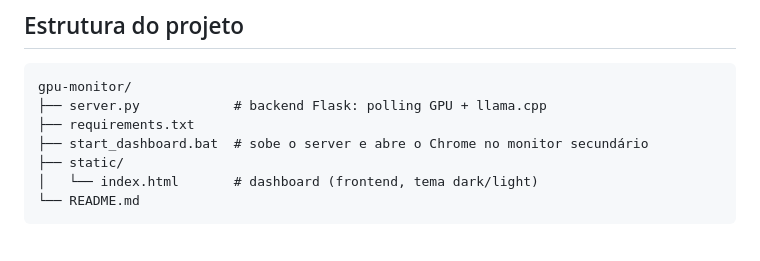
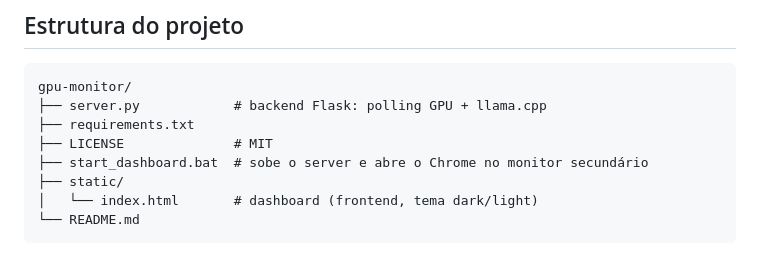
Before and after one commit to marcellom3/gpu-monitor-llama, a Markdown page: README.md, the part around the change. Rendered like a GitHub page.

Commit message:
docs: ajusta estrutura do projeto no README (LICENSE, sem docs/)

```diff
--- a/README.md
+++ b/README.md
@@ -132,6 +132,7 @@ Windows (`shell:startup`) para subir junto com o PC.
 gpu-monitor/
 ├── server.py            # backend Flask: polling GPU + llama.cpp
 ├── requirements.txt
+├── LICENSE              # MIT
 ├── start_dashboard.bat  # sobe o server e abre o Chrome no monitor secundário
 ├── static/
 │   └── index.html       # dashboard (frontend, tema dark/light)
```
